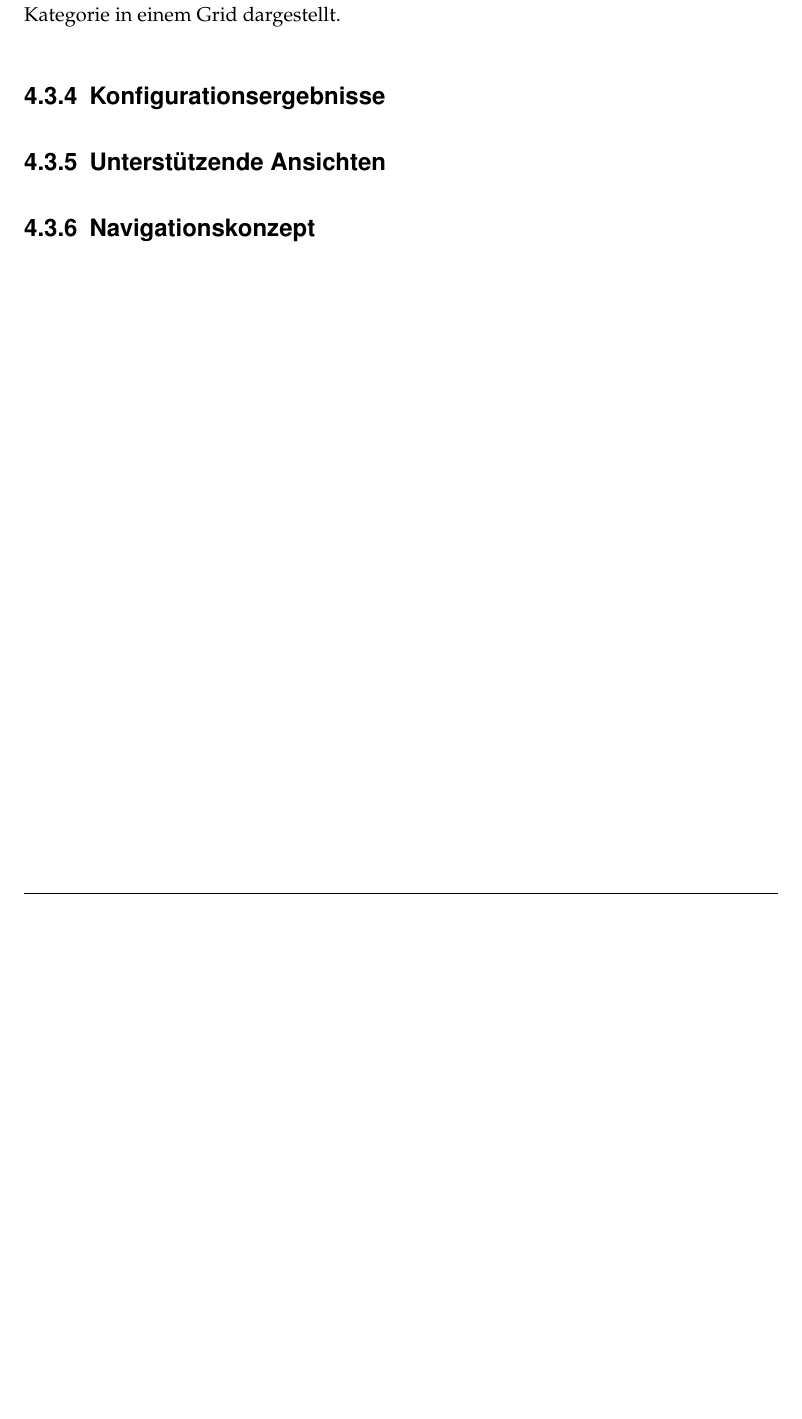
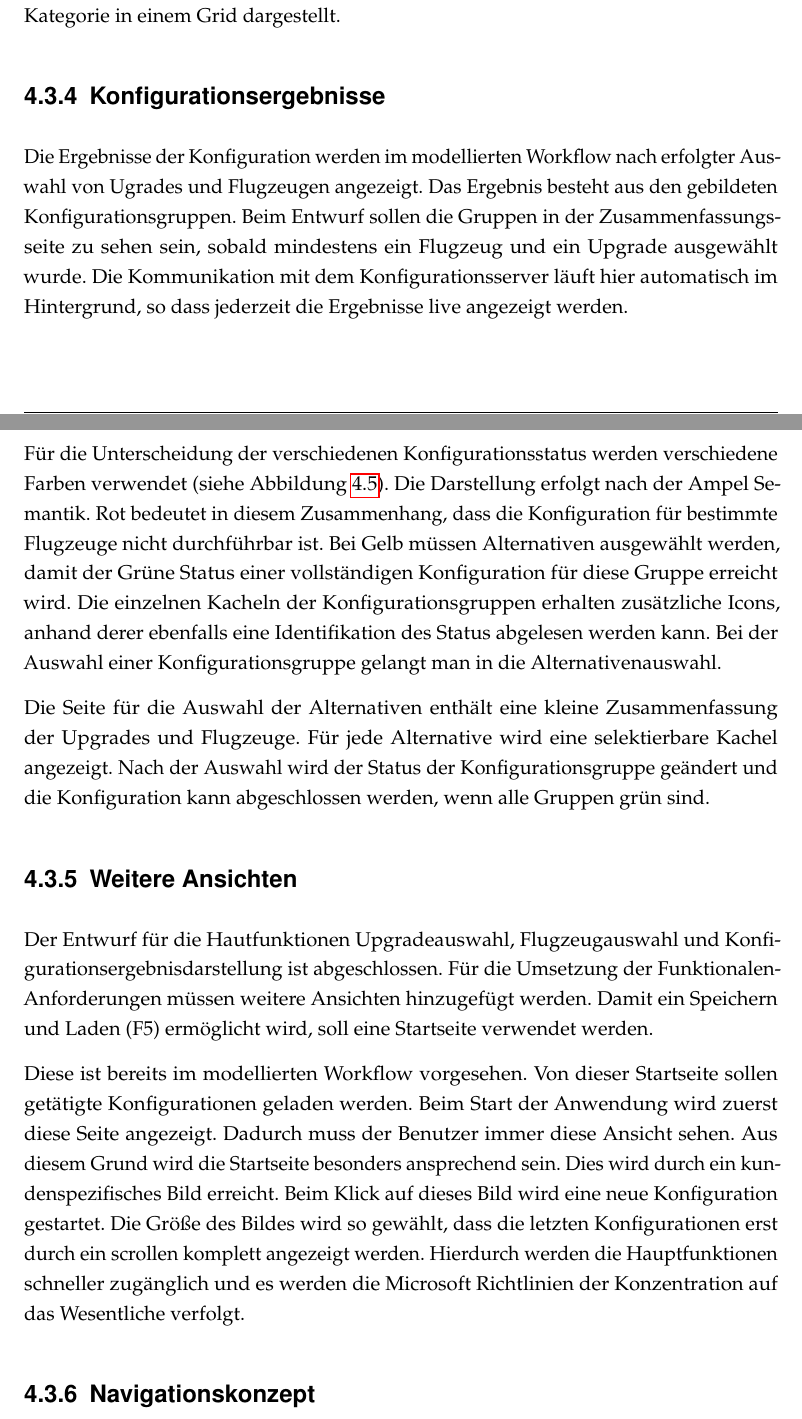
Before and after one commit to leubedane/thesis, a LaTeX thesis (dokumentation.tex, which reads content/04kapitel.tex): part of page 41 of 50 before the commit and two parts of pages 41 and 42 of 51 after it, the two joined at a grey line, cut so that both start at the same text, the shorter picture padded with empty space. Compiled offline with pdfLaTeX; a LaTeX package or settings file that is missing is left out.

Commit message:
konfiguration complete and first other views started

```diff
--- a/content/04kapitel.tex
+++ b/content/04kapitel.tex
@@ -145,4 +145,4 @@ Die Darstellung der einzelnen Flugzeuge erfolgt, wie in Abbildung \ref{aircraftS
 Damit ein Experte beim Bedienen der Anwendung die Daten schneller auswählen kann, wie in der Funktionalen-Anforderung N2 spezifiziert, wird der Semantische Zoom für diesen Datensatz verwendet. Die herausgezoomte Ansicht enthält die Versionen als Kategorie in einem Grid dargestellt.
 
 \subsection{Konfigurationsergebnisse}
-\subsection{Unterstützende Ansichten}
+Die Ergebnisse der Konfiguration werden im modellierten Workflow nach erfolgter Auswahl von Ugrades und Flugzeugen angezeigt. Das Ergebnis besteht aus den gebildeten Konfigurationsgruppen. Beim Entwurf sollen die Gruppen in der Zusammenfassungsseite zu sehen sein, sobald mindestens ein Flugzeug und ein Upgrade ausgewählt wurde. Die Kommunikation mit dem Konfigurationsserver läuft hier automatisch im Hintergrund, so dass jederzeit die Ergebnisse live angezeigt werden. \par
@@ -149,2 +153,14 @@ Damit ein Experte beim Bedienen der Anwendung die Daten schneller auswählen kan
+\label{confSketch}
+\end{figure}
+ Für die Unterscheidung der verschiedenen Konfigurationsstatus werden verschiedene Farben verwendet (siehe Abbildung \ref{confSketch}). Die Darstellung erfolgt nach der Ampel Semantik. Rot bedeutet in diesem Zusammenhang, dass die Konfiguration für bestimmte Flugzeuge nicht durchführbar ist. Bei Gelb müssen Alternativen ausgewählt werden, damit der Grüne Status einer vollständigen Konfiguration für diese Gruppe erreicht wird. Die einzelnen Kacheln der Konfigurationsgruppen erhalten zusätzliche Icons, anhand derer ebenfalls eine Identifikation des Status abgelesen werden kann. Bei der Auswahl einer Konfigurationsgruppe gelangt man in die Alternativenauswahl. \par
+
+ Die Seite für die Auswahl der Alternativen enthält eine kleine Zusammenfassung der Upgrades und Flugzeuge. Für jede Alternative wird eine selektierbare Kachel angezeigt. Nach der Auswahl wird der Status der Konfigurationsgruppe geändert und die Konfiguration kann abgeschlossen werden, wenn alle Gruppen grün sind.
+
+\subsection{Weitere Ansichten}
+Der Entwurf für die Hautfunktionen Upgradeauswahl, Flugzeugauswahl und Konfigurationsergebnisdarstellung ist abgeschlossen. Für die Umsetzung der Funktionalen-Anforderungen müssen weitere Ansichten hinzugefügt werden. Damit ein Speichern und Laden (F5) ermöglicht wird, soll eine Startseite verwendet werden. \par
+
+Diese ist bereits im modellierten Workflow vorgesehen. Von dieser Startseite sollen getätigte Konfigurationen geladen werden. Beim Start der Anwendung wird zuerst diese Seite angezeigt. Dadurch muss der Benutzer immer diese Ansicht sehen. Aus diesem Grund wird die Startseite besonders ansprechend sein. Dies wird durch ein kundenspezifisches Bild erreicht. Beim Klick auf dieses Bild wird eine neue Konfiguration gestartet. Die Größe des Bildes wird so gewählt, dass die letzten Konfigurationen erst durch ein scrollen komplett angezeigt werden. Hierdurch werden die Hauptfunktionen schneller zugänglich und es werden die Microsoft Richtlinien der Konzentration auf das Wesentliche verfolgt.
+
+
 
 \subsection{Navigationskonzept}
```
Also changed, not shown: dokumentation.pdf, images/configuration_entwurf.png (added), content/04kapitel.tex (4 more changed lines).
